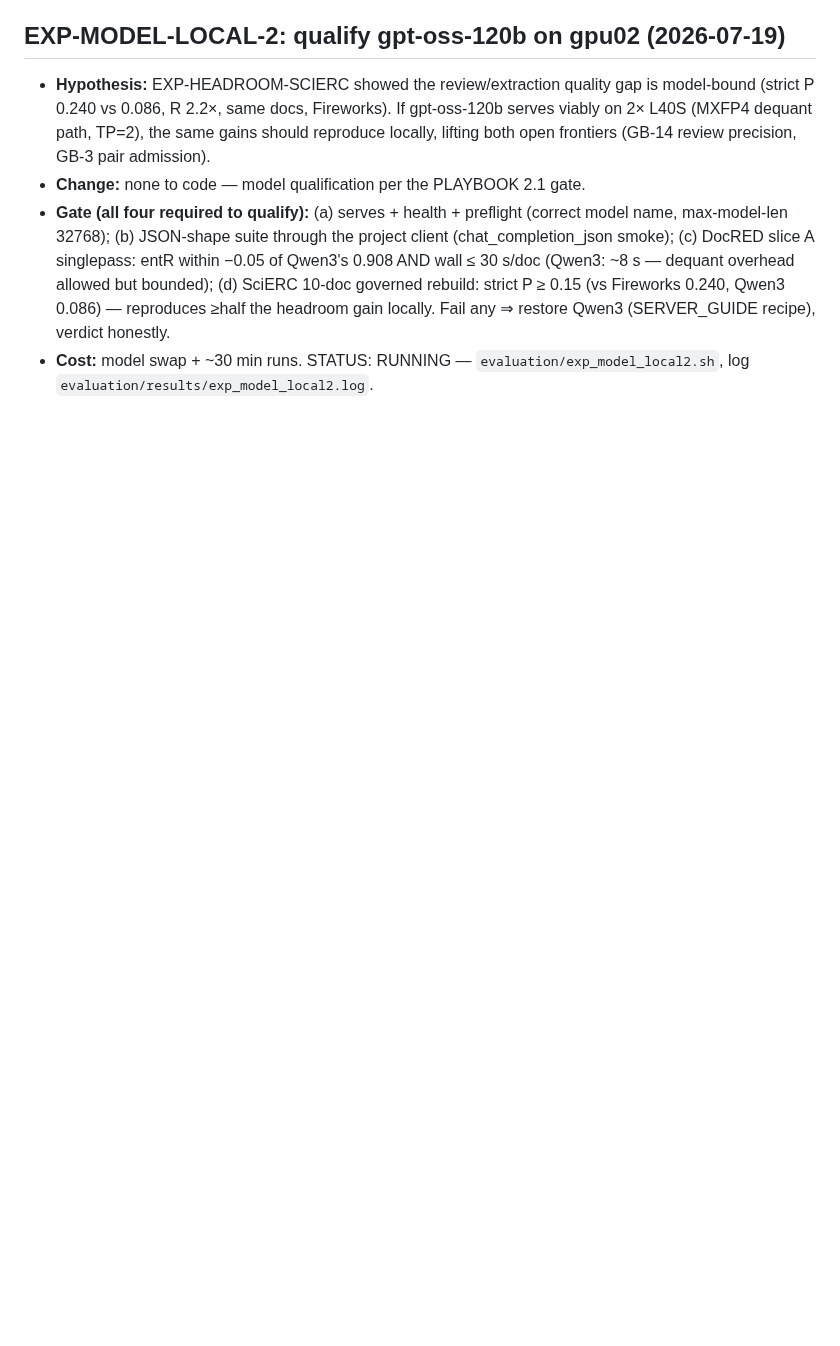
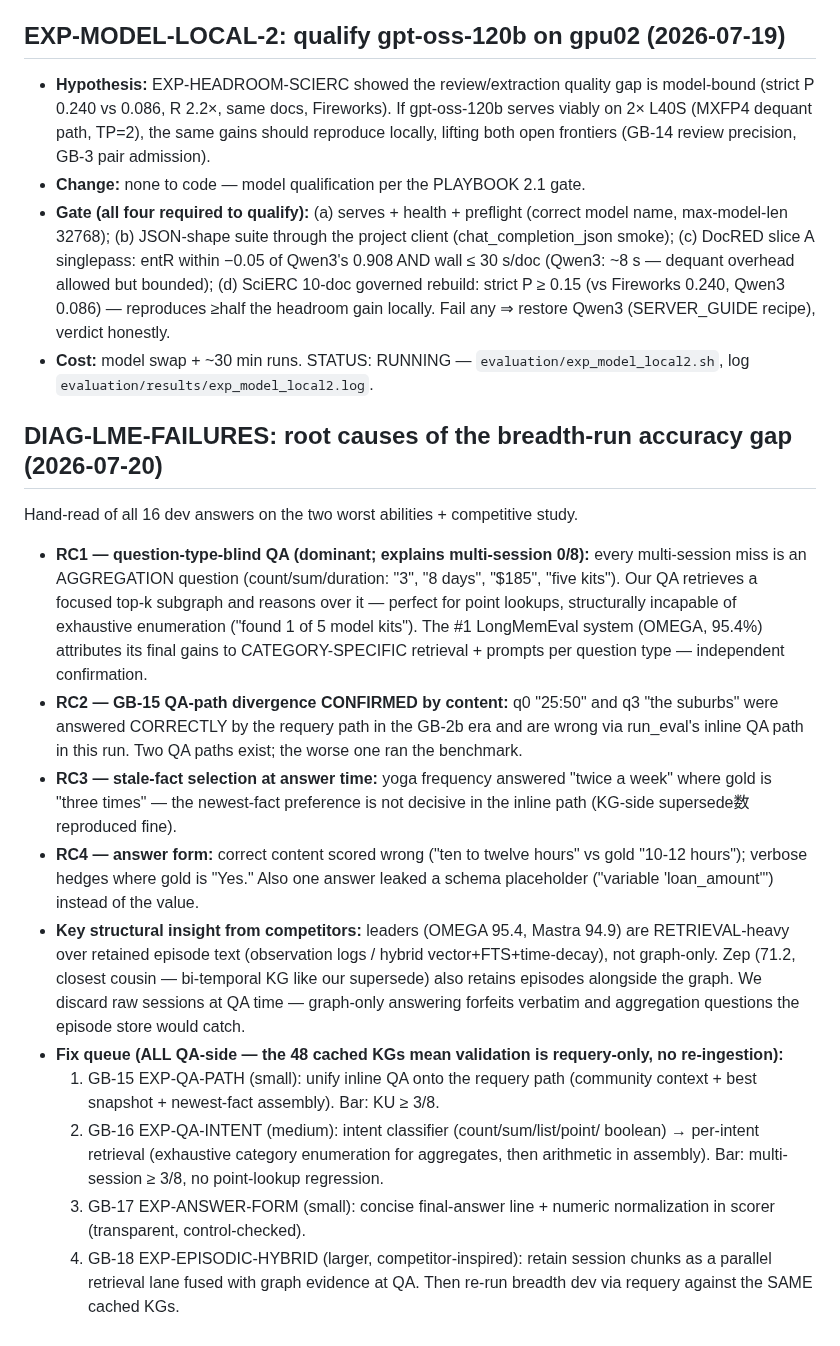
Before and after one commit to nmokaria27/Agentic-Graph-Memory, a Markdown page: EXPERIMENT_LOG.md, the part around the change. Drawn GitHub-style; blank space fills up the shorter version.

Commit message:
diag: DIAG-LME-FAILURES — 4 root causes (type-blind QA, QA-path divergence confirmed, stale selection, answer form) + competitor study (OMEGA/Mastra/Zep/Mem0/cognee) + QA-side fix queue GB-15..18
Co-Authored-By: Claude Fable 5 <noreply@anthropic.com>
Claude-Session: https://claude.ai/code/session_01GjC7ywRb8tfDatTuGJr9AQ

```diff
--- a/EXPERIMENT_LOG.md
+++ b/EXPERIMENT_LOG.md
@@ -1867,3 +1867,42 @@ sequential ids remain as aliases (commits/logs reference them). Convention:
   Fail any ⇒ restore Qwen3 (SERVER_GUIDE recipe), verdict honestly.
 - **Cost:** model swap + ~30 min runs. STATUS: RUNNING —
   `evaluation/exp_model_local2.sh`, log `evaluation/results/exp_model_local2.log`.
+
+## DIAG-LME-FAILURES: root causes of the breadth-run accuracy gap  (2026-07-20)
+Hand-read of all 16 dev answers on the two worst abilities + competitive study.
+- **RC1 — question-type-blind QA (dominant; explains multi-session 0/8):** every
+  multi-session miss is an AGGREGATION question (count/sum/duration: "3", "8
+  days", "$185", "five kits"). Our QA retrieves a focused top-k subgraph and
+  reasons over it — perfect for point lookups, structurally incapable of
+  exhaustive enumeration ("found 1 of 5 model kits"). The #1 LongMemEval system
+  (OMEGA, 95.4%) attributes its final gains to CATEGORY-SPECIFIC retrieval +
+  prompts per question type — independent confirmation.
+- **RC2 — GB-15 QA-path divergence CONFIRMED by content:** q0 "25:50" and q3
+  "the suburbs" were answered CORRECTLY by the requery path in the GB-2b era
+  and are wrong via run_eval's inline QA path in this run. Two QA paths exist;
+  the worse one ran the benchmark.
+- **RC3 — stale-fact selection at answer time:** yoga frequency answered
+  "twice a week" where gold is "three times" — the newest-fact preference is
+  not decisive in the inline path (KG-side supersede数 reproduced fine).
+- **RC4 — answer form:** correct content scored wrong ("ten to twelve hours"
+  vs gold "10-12 hours"); verbose hedges where gold is "Yes." Also one answer
+  leaked a schema placeholder ("variable 'loan_amount'") instead of the value.
+- **Key structural insight from competitors:** leaders (OMEGA 95.4, Mastra
+  94.9) are RETRIEVAL-heavy over retained episode text (observation logs /
+  hybrid vector+FTS+time-decay), not graph-only. Zep (71.2, closest cousin —
+  bi-temporal KG like our supersede) also retains episodes alongside the graph.
+  We discard raw sessions at QA time — graph-only answering forfeits verbatim
+  and aggregation questions the episode store would catch.
+- **Fix queue (ALL QA-side — the 48 cached KGs mean validation is requery-only,
+  no re-ingestion):**
+  1. GB-15 EXP-QA-PATH (small): unify inline QA onto the requery path
+     (community context + best snapshot + newest-fact assembly). Bar: KU ≥ 3/8.
+  2. GB-16 EXP-QA-INTENT (medium): intent classifier (count/sum/list/point/
+     boolean) → per-intent retrieval (exhaustive category enumeration for
+     aggregates, then arithmetic in assembly). Bar: multi-session ≥ 3/8, no
+     point-lookup regression.
+  3. GB-17 EXP-ANSWER-FORM (small): concise final-answer line + numeric
+     normalization in scorer (transparent, control-checked).
+  4. GB-18 EXP-EPISODIC-HYBRID (larger, competitor-inspired): retain session
+     chunks as a parallel retrieval lane fused with graph evidence at QA.
+  Then re-run breadth dev via requery against the SAME cached KGs.
```
